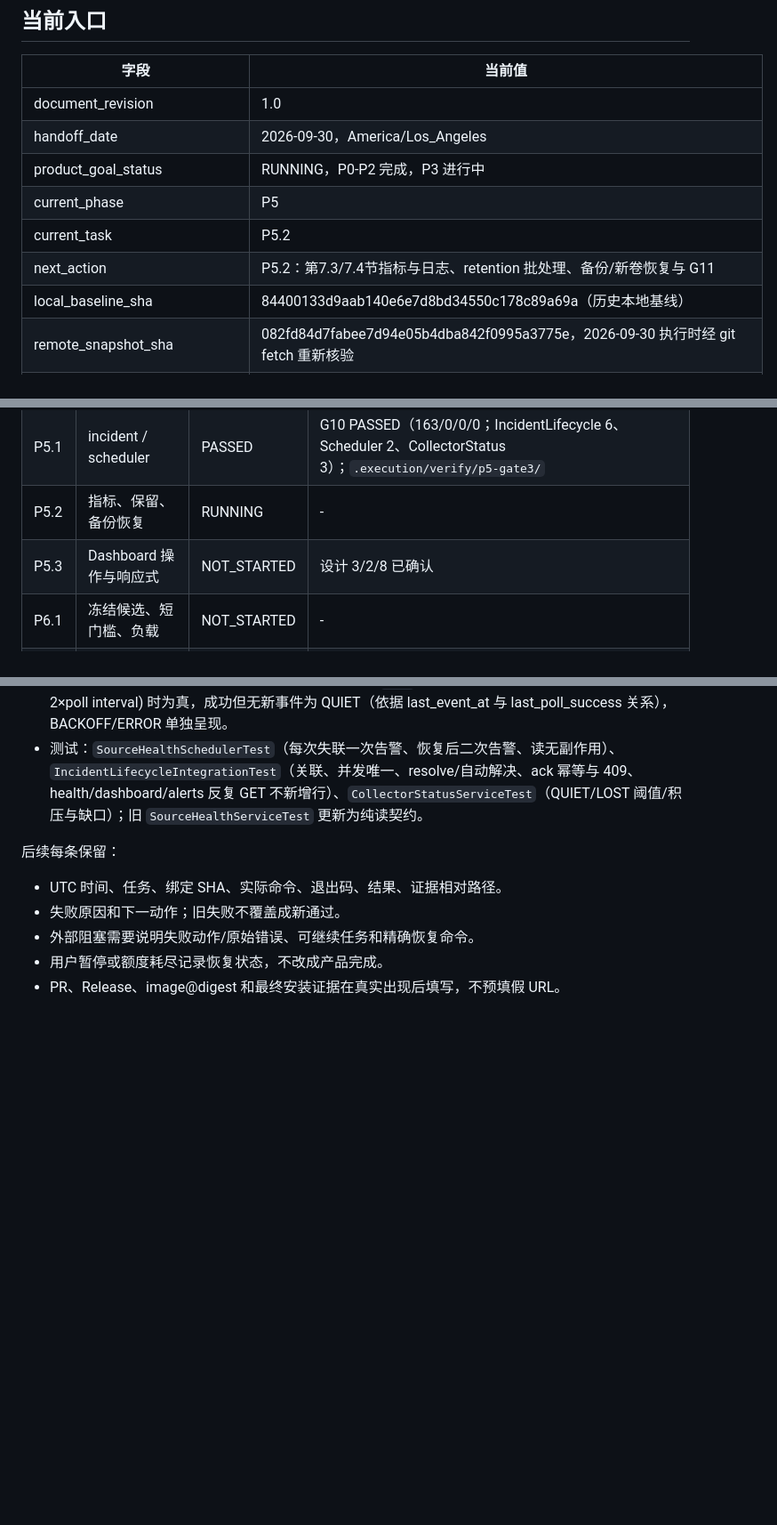
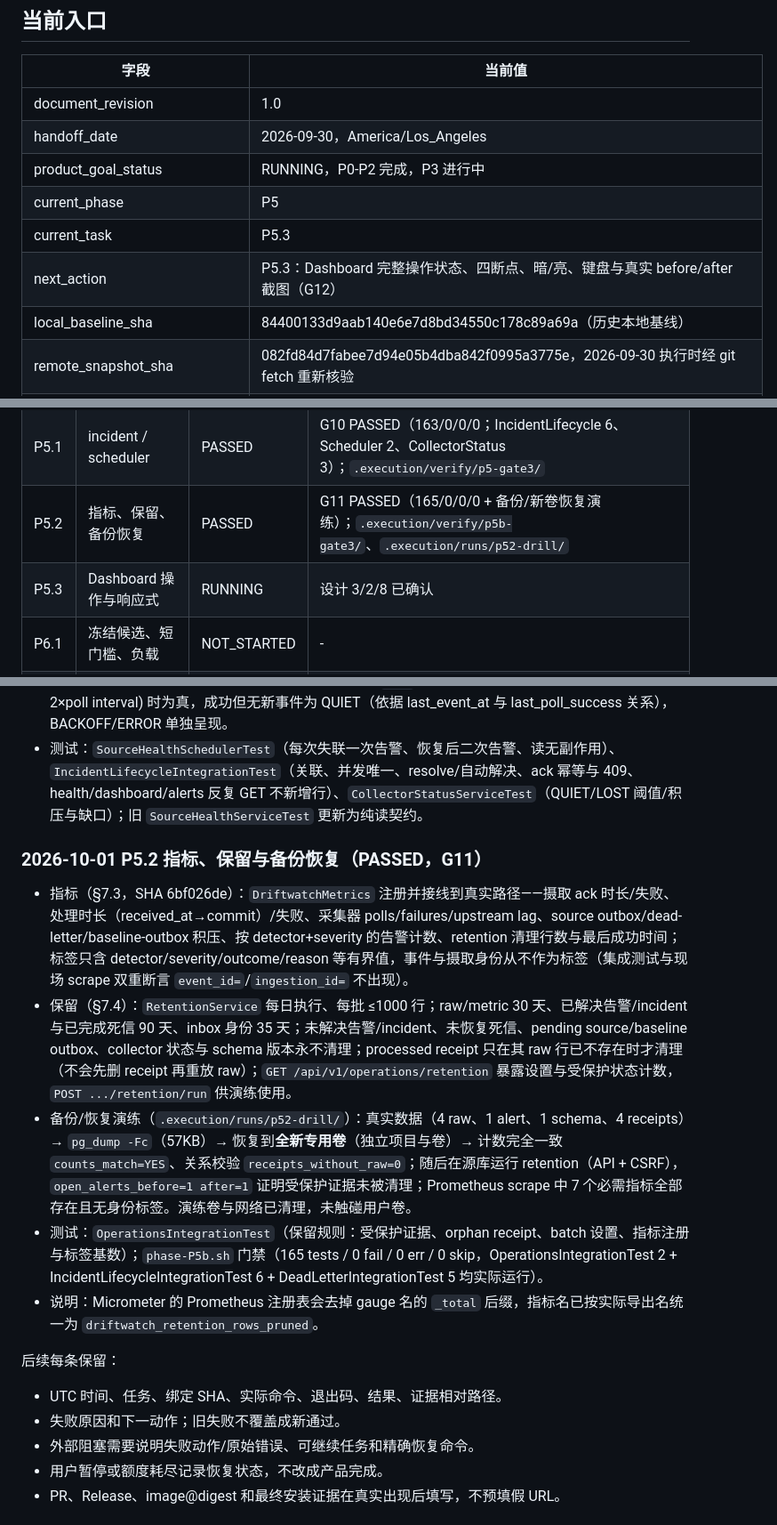
Before and after one commit to JeremyL691/DriftWatch-Tower, a Markdown page: docs/EXECUTION_STATE.md, 3 parts joined by grey strips. Shown at 89% size. GitHub-like rendering; blank space fills up the shorter version.

Commit message:
docs(state): record P5.2 and G11 as passed; start P5.3

```diff
--- a/docs/EXECUTION_STATE.md
+++ b/docs/EXECUTION_STATE.md
@@ -10,8 +10,8 @@
 | handoff_date | 2026-09-30，America/Los_Angeles |
 | product_goal_status | RUNNING，P0-P2 完成，P3 进行中 |
 | current_phase | P5 |
-| current_task | P5.2 |
-| next_action | P5.2：第7.3/7.4节指标与日志、retention 批处理、备份/新卷恢复与 G11 |
+| current_task | P5.3 |
+| next_action | P5.3：Dashboard 完整操作状态、四断点、暗/亮、键盘与真实 before/after 截图（G12） |
 | local_baseline_sha | 84400133d9aab140e6e7d8bd34550c178c89a69a（历史本地基线） |
 | remote_snapshot_sha | 082fd84d7fabee7d94e05b4dba842f0995a3775e，2026-09-30 执行时经 git fetch 重新核验 |
 | execution_branch | codex/release-v1（本地；尚未推送） |
@@ -63,8 +63,8 @@
 | P4.1 | GitHub 持久 poller | PASSED | G08 PASSED（152/0/0/0，GithubPollerIntegrationTest 11 项）；`.execution/verify/p4-gate1/` |
 | P4.2 | 官方真实数据全链路 | PASSED | G09 PASSED；官方源无 token，bootstrap 199 事件 + 启动后新增 LIVE 事件 + 重启检查点保持；`.execution/runs/p42-smoke/` |
 | P5.1 | incident / scheduler | PASSED | G10 PASSED（163/0/0/0；IncidentLifecycle 6、Scheduler 2、CollectorStatus 3）；`.execution/verify/p5-gate3/` |
-| P5.2 | 指标、保留、备份恢复 | RUNNING | - |
-| P5.3 | Dashboard 操作与响应式 | NOT_STARTED | 设计 3/2/8 已确认 |
+| P5.2 | 指标、保留、备份恢复 | PASSED | G11 PASSED（165/0/0/0 + 备份/新卷恢复演练）；`.execution/verify/p5b-gate3/`、`.execution/runs/p52-drill/` |
+| P5.3 | Dashboard 操作与响应式 | RUNNING | 设计 3/2/8 已确认 |
 | P6.1 | 冻结候选、短门槛、负载 | NOT_STARTED | - |
 | P6.2 | 24 小时真实验收 | NOT_STARTED | - |
 | P7.1 | 合并自己的重构 PR | NOT_STARTED | - |
@@ -260,6 +260,14 @@ P3.1 之后仍需完成（下一动作）：
 - 采集器状态：`GET /api/v1/sources/collectors` 返回 last_poll_at/last_success_at/next_poll_at/last_event_at/upstream_lag_seconds/lost/backoff_until/etag_applied/pending_outbox/open_gaps/last_error；`lost` 仅在 last_poll_success 超过 max(15 分钟, 2×poll interval) 时为真，成功但无新事件为 QUIET（依据 last_event_at 与 last_poll_success 关系），BACKOFF/ERROR 单独呈现。
 - 测试：`SourceHealthSchedulerTest`（每次失联一次告警、恢复后二次告警、读无副作用）、`IncidentLifecycleIntegrationTest`（关联、并发唯一、resolve/自动解决、ack 幂等与 409、health/dashboard/alerts 反复 GET 不新增行）、`CollectorStatusServiceTest`（QUIET/LOST 阈值/积压与缺口）；旧 `SourceHealthServiceTest` 更新为纯读契约。
 
+### 2026-10-01 P5.2 指标、保留与备份恢复（PASSED，G11）
+
+- 指标（§7.3，SHA 6bf026de）：`DriftwatchMetrics` 注册并接线到真实路径——摄取 ack 时长/失败、处理时长（received_at→commit）/失败、采集器 polls/failures/upstream lag、source outbox/dead-letter/baseline-outbox 积压、按 detector+severity 的告警计数、retention 清理行数与最后成功时间；标签只含 detector/severity/outcome/reason 等有界值，事件与摄取身份从不作为标签（集成测试与现场 scrape 双重断言 `event_id=`/`ingestion_id=` 不出现）。
+- 保留（§7.4）：`RetentionService` 每日执行、每批 ≤1000 行；raw/metric 30 天、已解决告警/incident 与已完成死信 90 天、inbox 身份 35 天；未解决告警/incident、未恢复死信、pending source/baseline outbox、collector 状态与 schema 版本永不清理；processed receipt 只在其 raw 行已不存在时才清理（不会先删 receipt 再重放 raw）；`GET /api/v1/operations/retention` 暴露设置与受保护状态计数，`POST .../retention/run` 供演练使用。
+- 备份/恢复演练（`.execution/runs/p52-drill/`）：真实数据（4 raw、1 alert、1 schema、4 receipts）→ `pg_dump -Fc`（57KB）→ 恢复到**全新专用卷**（独立项目与卷）→ 计数完全一致 `counts_match=YES`、关系校验 `receipts_without_raw=0`；随后在源库运行 retention（API + CSRF），`open_alerts_before=1 after=1` 证明受保护证据未被清理；Prometheus scrape 中 7 个必需指标全部存在且无身份标签。演练卷与网络已清理，未触碰用户卷。
+- 测试：`OperationsIntegrationTest`（保留规则：受保护证据、orphan receipt、batch 设置、指标注册与标签基数）；`phase-P5b.sh` 门禁（165 tests / 0 fail / 0 err / 0 skip，OperationsIntegrationTest 2 + IncidentLifecycleIntegrationTest 6 + DeadLetterIntegrationTest 5 均实际运行）。
+- 说明：Micrometer 的 Prometheus 注册表会去掉 gauge 名的 `_total` 后缀，指标名已按实际导出名统一为 `driftwatch_retention_rows_pruned`。
+
 后续每条保留：
 
 - UTC 时间、任务、绑定 SHA、实际命令、退出码、结果、证据相对路径。
```
Also changed, not shown: other parts of docs/EXECUTION_STATE.md (+2 -2 lines).
